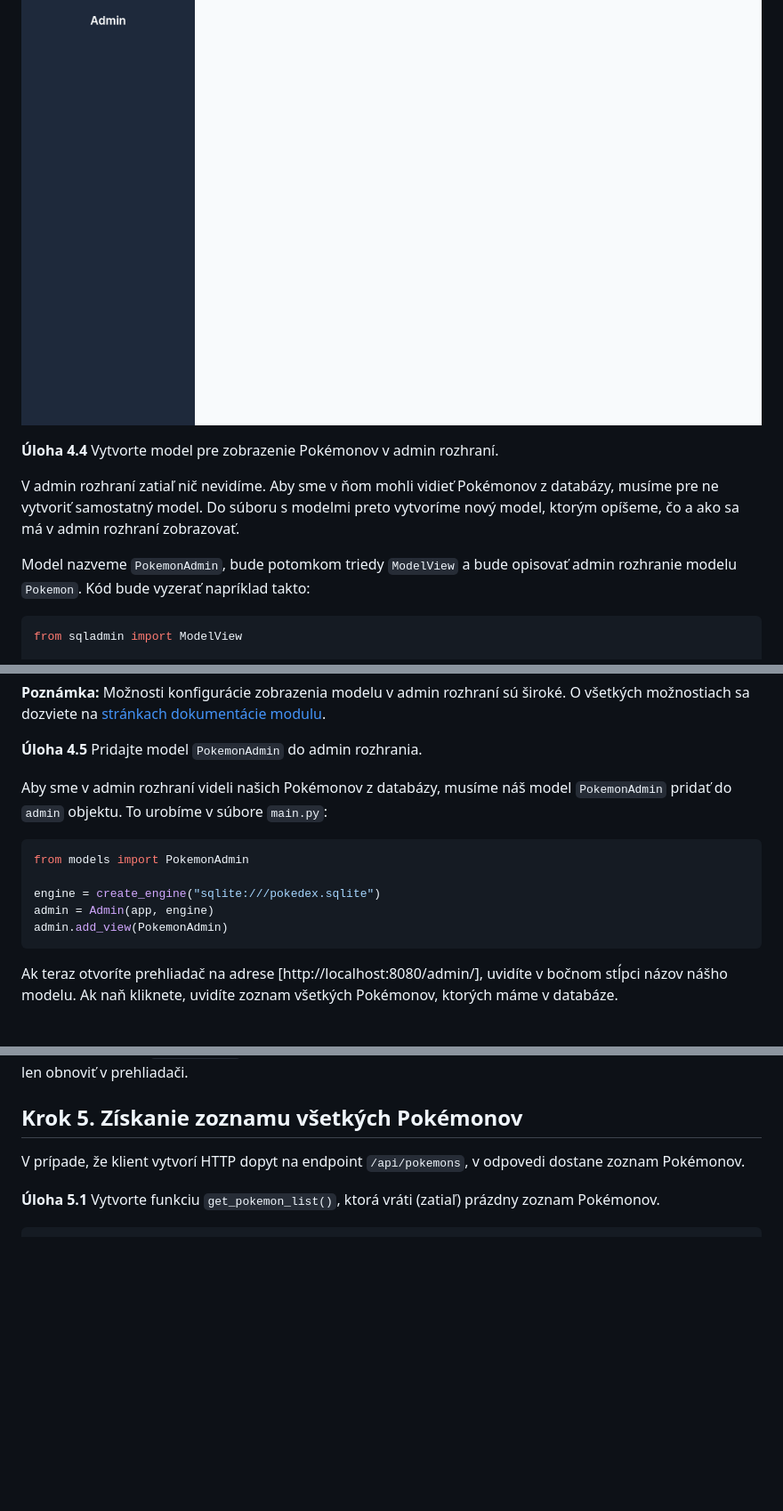
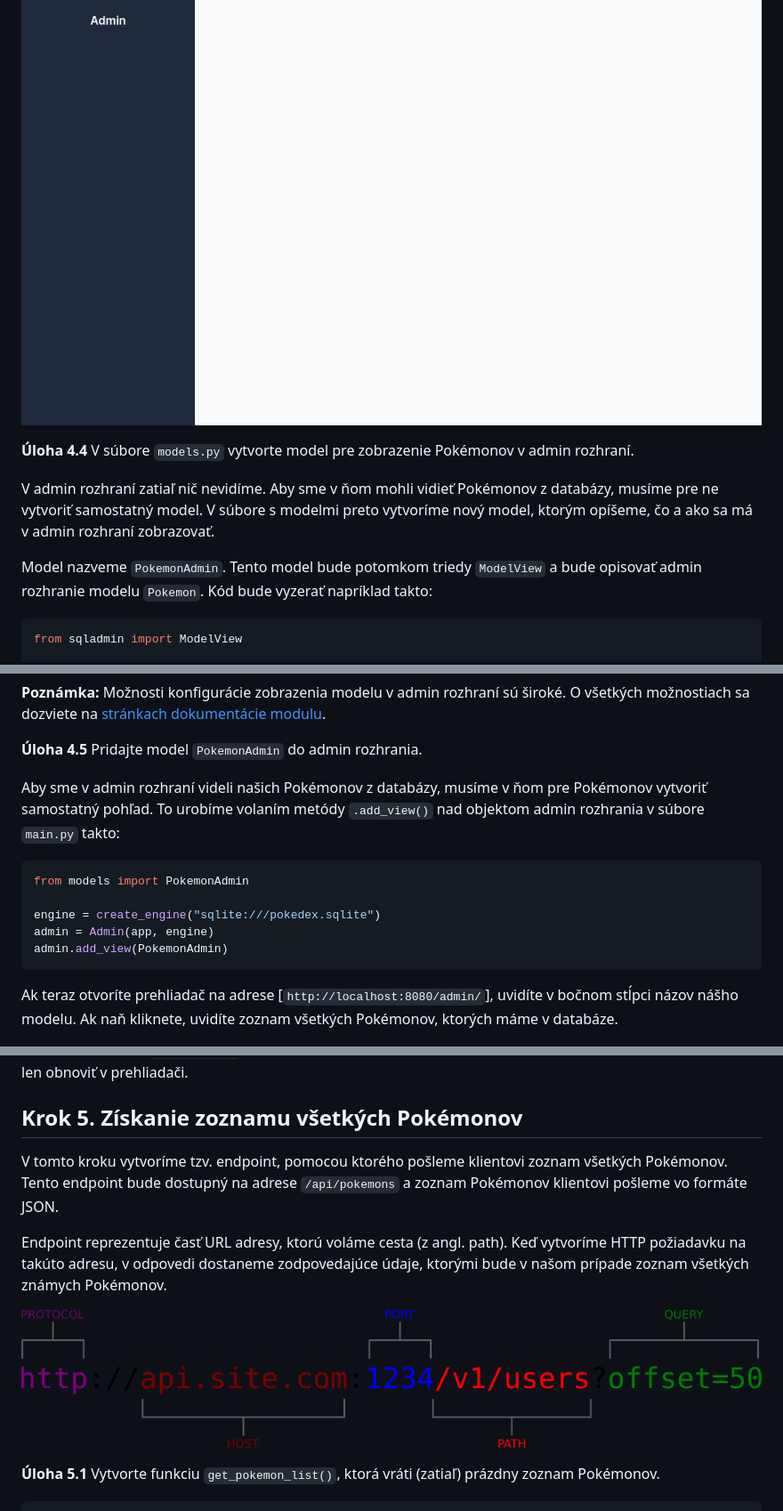
Before and after one commit to namakanyden/workshop-pokedex, a Markdown page: readme.md, 3 parts joined by grey strips. Shown at 89% size. Drawn GitHub-style; blank space fills up the shorter version.

````diff
--- a/readme.md
+++ b/readme.md
@@ -232,12 +255,11 @@ Pokiaľ je všetko v poriadku, v prehliadači sa vám zobrazí prázdna obrazovk
 ![Prázdne admin rozhranie](resources/images/empty.admin.ui.png)
 
 
+**Úloha 4.4** V súbore `models.py` vytvorte model pre zobrazenie Pokémonov v admin rozhraní.
 
-**Úloha 4.4** Vytvorte model pre zobrazenie Pokémonov v admin rozhraní.
+V admin rozhraní zatiaľ nič nevidíme. Aby sme v ňom mohli vidieť Pokémonov z databázy, musíme pre ne vytvoriť samostatný model. V súbore s modelmi preto vytvoríme nový model, ktorým opíšeme, čo a ako sa má v admin rozhraní zobrazovať.
 
-V admin rozhraní zatiaľ nič nevidíme. Aby sme v ňom mohli vidieť Pokémonov z databázy, musíme pre ne vytvoriť samostatný model. Do súboru s modelmi preto vytvoríme nový model, ktorým opíšeme, čo a ako sa má v admin rozhraní zobrazovať.
-
-Model nazveme `PokemonAdmin`, bude potomkom triedy `ModelView` a bude opisovať admin rozhranie modelu `Pokemon`. Kód bude vyzerať napríklad takto:
+Model nazveme `PokemonAdmin`. Tento model bude potomkom triedy `ModelView` a bude opisovať admin rozhranie modelu `Pokemon`. Kód bude vyzerať napríklad takto:
 
 ```python
 from sqladmin import ModelView
@@ -261,7 +283,7 @@ class PokemonAdmin(ModelView, model=Pokemon):
 
 **Úloha 4.5** Pridajte model `PokemonAdmin` do admin rozhrania.
 
-Aby sme v admin rozhraní videli našich Pokémonov z databázy, musíme náš model `PokemonAdmin` pridať do `admin` objektu. To urobíme v súbore `main.py`:
+Aby sme v admin rozhraní videli našich Pokémonov z databázy, musíme v ňom pre Pokémonov vytvoriť samostatný pohľad. To urobíme volaním metódy `.add_view()` nad objektom admin rozhrania v súbore `main.py` takto:
 
 ```python
 from models import PokemonAdmin
@@ -271,7 +293,7 @@ admin = Admin(app, engine)
 admin.add_view(PokemonAdmin)
 ```
 
-Ak teraz otvoríte prehliadač na adrese [http://localhost:8080/admin/], uvidíte v bočnom stĺpci názov nášho modelu. Ak naň kliknete, uvidíte zoznam všetkých Pokémonov, ktorých máme v databáze.
+Ak teraz otvoríte prehliadač na adrese [`http://localhost:8080/admin/`], uvidíte v bočnom stĺpci názov nášho modelu. Ak naň kliknete, uvidíte zoznam všetkých Pokémonov, ktorých máme v databáze.
 
 ![Admin rozhranie pre Pokémonov](resources/images/pokemon.admin.ui.png)
 
@@ -280,7 +302,11 @@ Ak teraz otvoríte prehliadač na adrese [http://localhost:8080/admin/], uvidít
 
 ## Krok 5. Získanie zoznamu všetkých Pokémonov
 
-V prípade, že klient vytvorí HTTP dopyt na endpoint `/api/pokemons`, v odpovedi dostane zoznam Pokémonov.
+V tomto kroku vytvoríme tzv. endpoint, pomocou ktorého pošleme klientovi zoznam všetkých Pokémonov. Tento endpoint bude dostupný na adrese `/api/pokemons` a zoznam Pokémonov klientovi pošleme vo formáte JSON.
+
+Endpoint reprezentuje časť URL adresy, ktorú voláme cesta (z angl. path). Keď vytvoríme HTTP požiadavku na takúto adresu, v odpovedi dostaneme zodpovedajúce údaje, ktorými bude v našom prípade zoznam všetkých známych Pokémonov.
+
+![Komponenty URL adresy](resources/images/url.format.explained.png)
 
 
 **Úloha 5.1** Vytvorte funkciu `get_pokemon_list()`, ktorá vráti (zatiaľ) prázdny zoznam Pokémonov.
````
Also changed, not shown: other parts of readme.md (+46 -22 lines).
